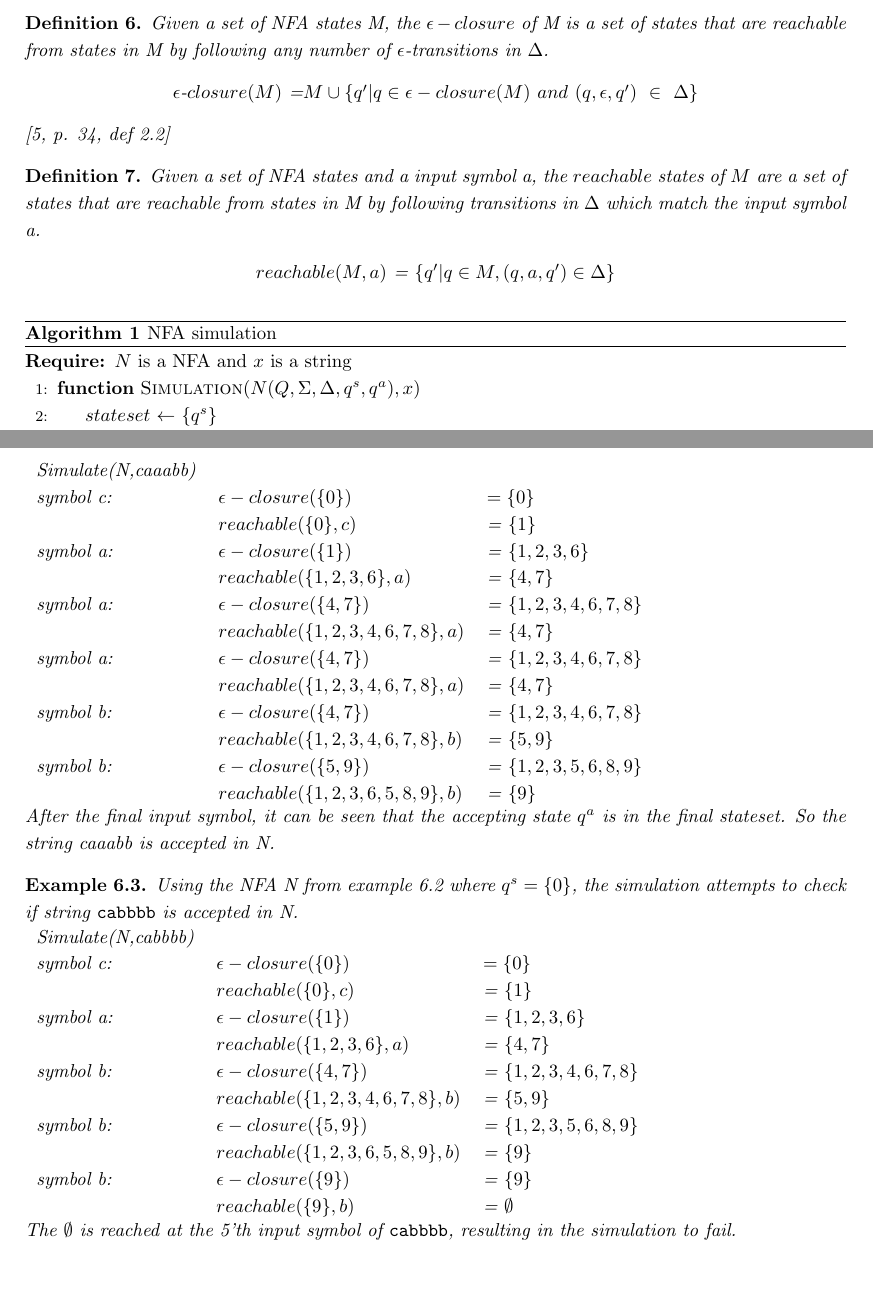
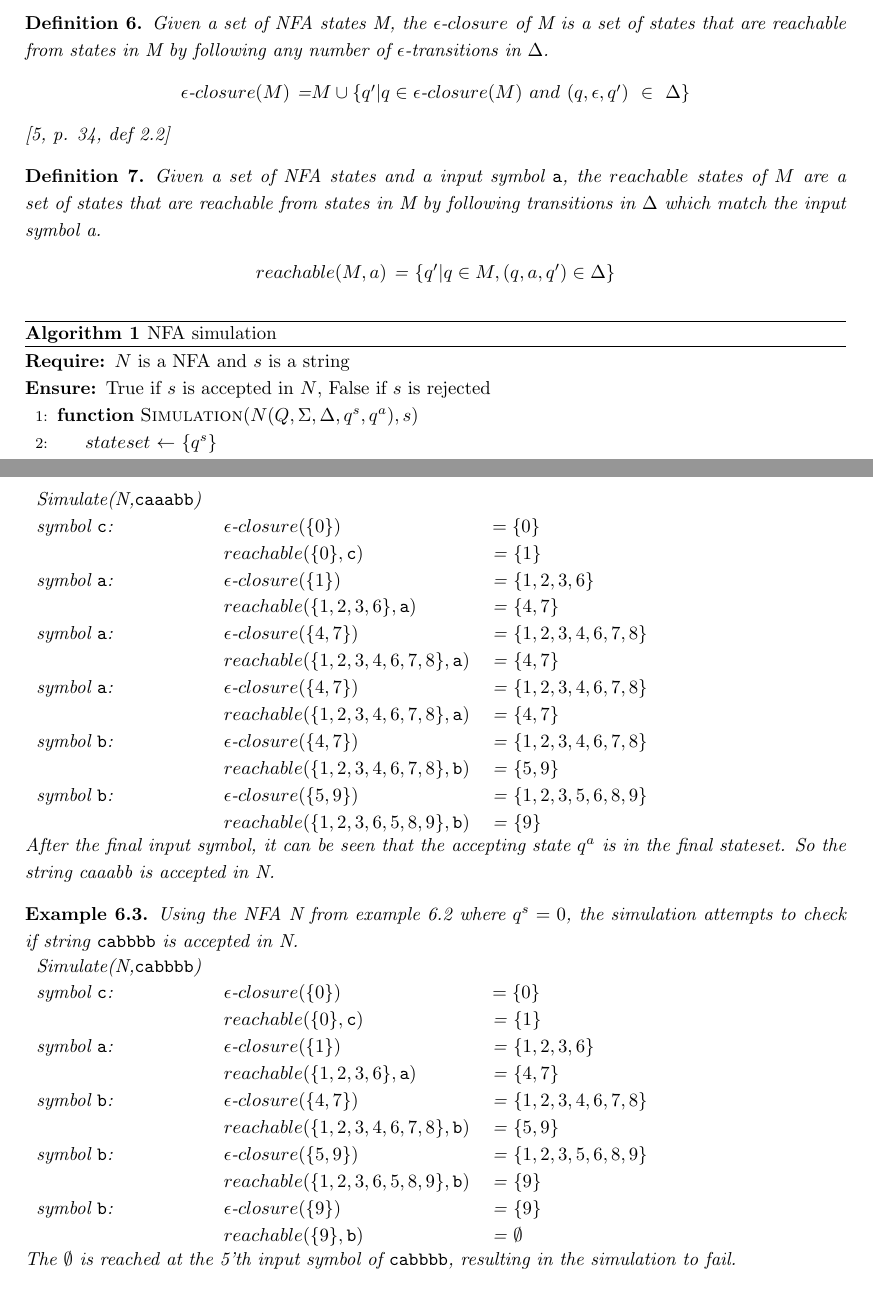
Before and after one commit to smaibom/bach_2015, a LaTeX paper (Rapport/main.tex, which reads Rapport/Theory/Simulation.tex): two parts of pages 12 and 13 of 23, joined at a grey line, cut so that both start at the same text. Compiled offline with pdfLaTeX.

Commit message:
NFA Sim fixes

```diff
--- a/Rapport/Theory/Simulation.tex
+++ b/Rapport/Theory/Simulation.tex
@@ -3,25 +3,26 @@ To match if a given string is accepted in an NFA, two functions $\epsilon-closur
 \begin{mydef}
-Given a set of NFA states M, the $\epsilon - closure$ of M is a set of states that are reachable from states in M by following any number of $\epsilon$-transitions in $\Delta$.
+Given a set of NFA states M, the $\epsilon $-$ closure$ of M is a set of states that are reachable from states in M by following any number of $\epsilon$-transitions in $\Delta$.
 \begin{center}
-$\epsilon$-$closure(M)$ =$ M \cup \{q'|q\in \epsilon-closure(M) ~and ~(q,\epsilon,q') ~ \in ~ \Delta\}$
+$\epsilon$-$closure(M)$ =$ M \cup \{q'|q\in \epsilon$-$closure(M) ~and ~(q,\epsilon,q') ~ \in ~ \Delta\}$
 \end{center}
 \cite[p. 34, def 2.2]{compile}
 \end{mydef}
 
 \begin{mydef}
-Given a set of NFA states and a input symbol a, the $reachable$ states of $M$ are a set of states that are reachable from states in M by following transitions in $\Delta$ which match the input symbol a.
+Given a set of NFA states and a input symbol {\tt a}, the $reachable$ states of $M$ are a set of states that are reachable from states in M by following transitions in $\Delta$ which match the input symbol a.
 \begin{center}
 $reachable(M,a)$ = $\{q'|q \in M,(q,a,q')\in \Delta \}$
 \end{center}
 \end{mydef}
 \begin{algorithm}
-  \caption{NFA simulation
-    \label{nfasim}}
+  \caption{NFA simulation}
+    \label{nfaalg1}
   \begin{algorithmic}[1]
-    \Require{$N$ is a NFA and $x$ is a string}
-    \Function{Simulation}{$N(Q,\Sigma,\Delta,q^s,q^a), x$}
+    \Require{$N$ is a NFA and $s$ is a string}
+    \Ensure{True if $s$ is accepted in $N$, False if $s$ is rejected}
+    \Function{Simulation}{$N(Q,\Sigma,\Delta,q^s,q^a), s$}
       \Let{$stateset$}{$\{q^s\}$}
-      \For{{\bf each} symbol {\bf in} $x$}
+      \For{{\bf each} symbol {\bf in} $s$}
         \If{$stateset = \emptyset$}
             \State \Return{False}
         \EndIf
@@ -74,36 +75,36 @@ Given the the RE  $E=c(ab+a)^*b$, the resulting NFA $N$ is seen in figure \ref{n
 \end{figure}
 We now want to see if the input string {\tt caaabb} is accepted into N. The initial stateset \{$q^s\}=\{0\}$ \\
 \begin{tabular}{l l l}
-Simulate(N,caaabb) & & \\
-symbol c: & $\epsilon-closure(\{0\})$ &$ = \{0\}$\\
-&$reachable(\{0\},c)$& = $\{1\}$\\
-symbol a: & $\epsilon-closure(\{1\})$& = $\{1,2,3,6\}$\\
-&$reachable(\{1,2,3,6\},a)$ & = $\{4,7\}$\\
-symbol a: & $\epsilon-closure(\{4,7\})$& = $\{1,2,3,4,6,7,8\}$\\
-&$reachable(\{1,2,3,4,6,7,8\},a)$ &= $\{4,7\}$\\
-symbol a: & $\epsilon-closure(\{4,7\})$& = $\{1,2,3,4,6,7,8\}$\\
-&$reachable(\{1,2,3,4,6,7,8\},a)$ &= $\{4,7\}$\\
-symbol b: & $\epsilon-closure(\{4,7\})$& = $\{1,2,3,4,6,7,8\}$\\
-&$reachable(\{1,2,3,4,6,7,8\},b)$ &= $\{5,9\}$\\
-symbol b: & $\epsilon-closure(\{5,9\})$& = $\{1,2,3,5,6,8,9\}$\\
-&$reachable(\{1,2,3,6,5,8,9\},b)$ &= $\{9\}$\\
+Simulate(N,{\tt caaabb}) & & \\
+symbol {\tt c}: & $\epsilon$-$closure(\{0\})$ &$ = \{0\}$\\
+&$reachable(\{0\},{\tt c})$& = $\{1\}$\\
+symbol {\tt a}: & $\epsilon$-$closure(\{1\})$& = $\{1,2,3,6\}$\\
+&$reachable(\{1,2,3,6\},{\tt a})$ & = $\{4,7\}$\\
+symbol {\tt a}: & $\epsilon$-$closure(\{4,7\})$& = $\{1,2,3,4,6,7,8\}$\\
+&$reachable(\{1,2,3,4,6,7,8\},{\tt a})$ &= $\{4,7\}$\\
+symbol {\tt a}: & $\epsilon$-$closure(\{4,7\})$& = $\{1,2,3,4,6,7,8\}$\\
+&$reachable(\{1,2,3,4,6,7,8\},{\tt a})$ &= $\{4,7\}$\\
+symbol {\tt b}: & $\epsilon$-$closure(\{4,7\})$& = $\{1,2,3,4,6,7,8\}$\\
+&$reachable(\{1,2,3,4,6,7,8\},{\tt b})$ &= $\{5,9\}$\\
+symbol {\tt b}: & $\epsilon$-$closure(\{5,9\})$& = $\{1,2,3,5,6,8,9\}$\\
+&$reachable(\{1,2,3,6,5,8,9\},{\tt b})$ &= $\{9\}$\\
 \end{tabular}\\
 After the final input symbol, it can be seen that the accepting state $q^a$ is in the final stateset. So the string caaabb is accepted in N.
 \end{myex}
 \begin{myex}
-Using the NFA N from example \ref{simsuc} where $q^s=\{0\}$, the simulation attempts to check if string {\tt cabbbb} is accepted in N.\\
+Using the NFA N from example \ref{simsuc} where $q^s=0$, the simulation attempts to check if string {\tt cabbbb} is accepted in N.\\
 \begin{tabular}{l l l}
-Simulate(N,cabbbb) & & \\
-symbol c: & $\epsilon-closure(\{0\})$ &$ = \{0\}$\\
-&$reachable(\{0\},c)$& = $\{1\}$\\
-symbol a: & $\epsilon-closure(\{1\})$& = $\{1,2,3,6\}$\\
-&$reachable(\{1,2,3,6\},a)$ & = $\{4,7\}$\\
-symbol b: & $\epsilon-closure(\{4,7\})$& = $\{1,2,3,4,6,7,8\}$\\
-&$reachable(\{1,2,3,4,6,7,8\},b)$ &= $\{5,9\}$\\
-symbol b: & $\epsilon-closure(\{5,9\})$& = $\{1,2,3,5,6,8,9\}$\\
-&$reachable(\{1,2,3,6,5,8,9\},b)$ &= $\{9\}$\\
-symbol b: & $\epsilon-closure(\{9\})$& = $\{9\}$\\
-&$reachable(\{9\},b)$ &= $\emptyset$\\
+Simulate(N,{\tt cabbbb}) & & \\
+symbol {\tt c}: & $\epsilon$-$closure(\{0\})$ &$ = \{0\}$\\
+&$reachable(\{0\},{\tt c})$& = $\{1\}$\\
+symbol {\tt a}: & $\epsilon$-$closure(\{1\})$& = $\{1,2,3,6\}$\\
+&$reachable(\{1,2,3,6\},{\tt a})$ & = $\{4,7\}$\\
+symbol {\tt b}: & $\epsilon$-$closure(\{4,7\})$& = $\{1,2,3,4,6,7,8\}$\\
+&$reachable(\{1,2,3,4,6,7,8\},{\tt b})$ &= $\{5,9\}$\\
+symbol {\tt b}: & $\epsilon$-$closure(\{5,9\})$& = $\{1,2,3,5,6,8,9\}$\\
+&$reachable(\{1,2,3,6,5,8,9\},{\tt b})$ &= $\{9\}$\\
+symbol {\tt b}: & $\epsilon$-$closure(\{9\})$& = $\{9\}$\\
+&$reachable(\{9\},{\tt b})$ &= $\emptyset$\\
 \end{tabular}\\
 The $\emptyset$ is reached at the 5'th input symbol of {\tt cabbbb}, resulting in the simulation to fail.
 \end{myex}
```
Also changed, not shown: Rapport/Theory/Simulation.tex (4 more changed lines).
